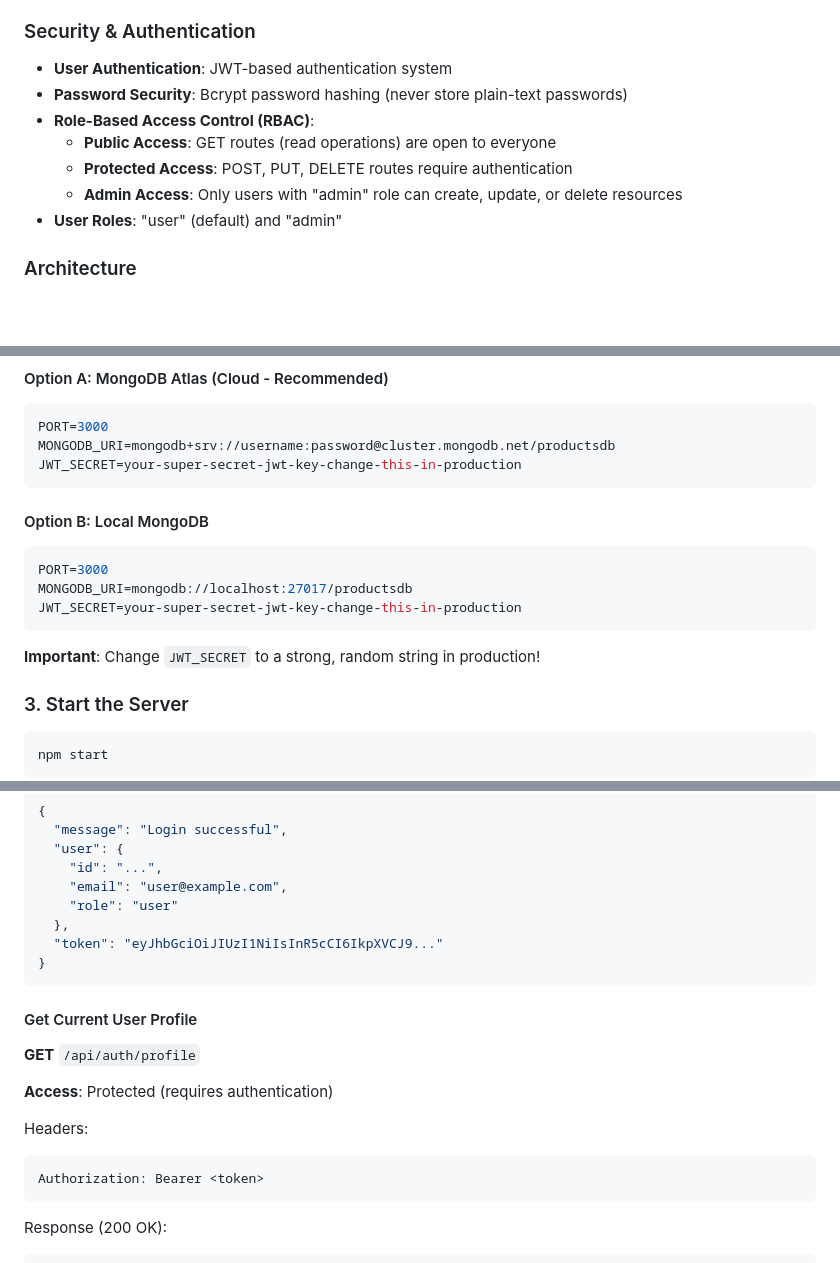
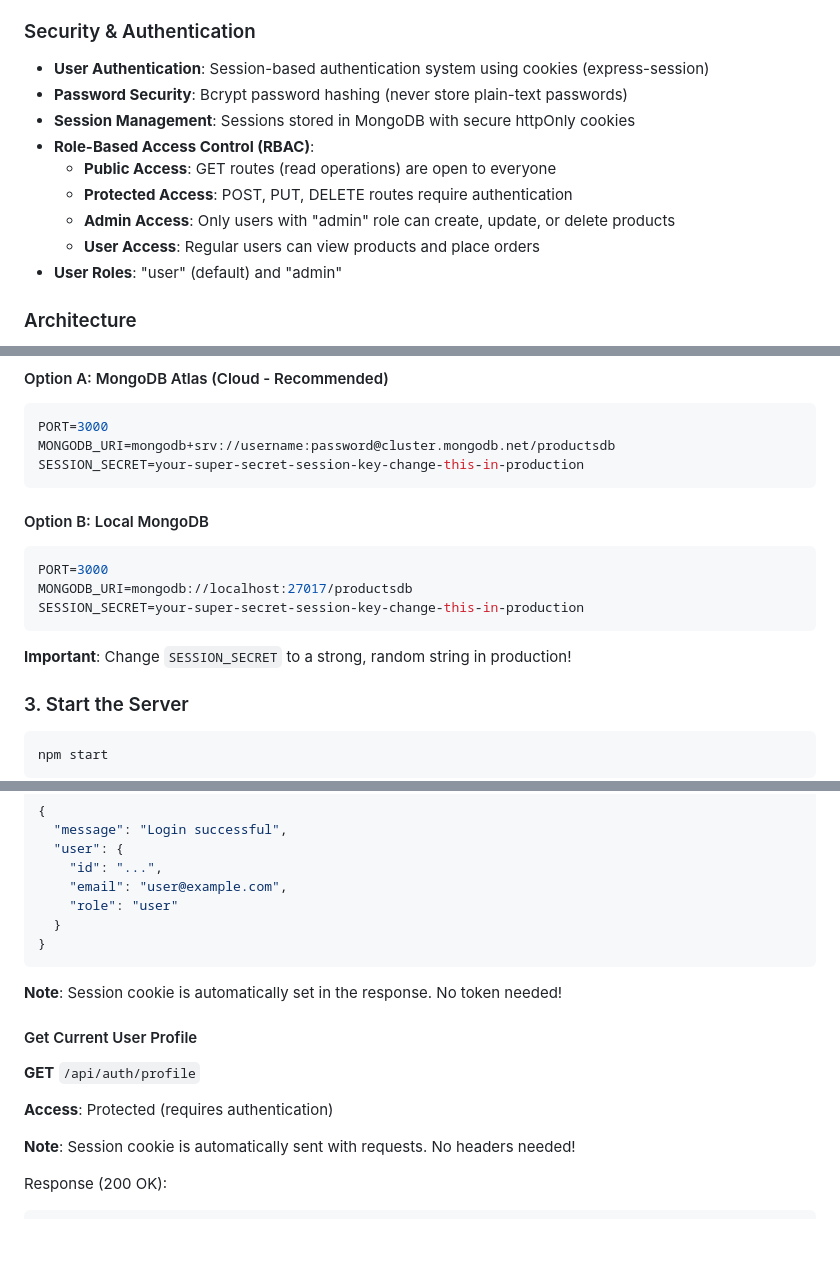
Before and after one commit to Frosty77777/BACKENDassignment4, a Markdown page: README.md, 3 parts joined by grey strips. Drawn GitHub-style; blank space fills up the shorter version.

````diff
--- a/README.md
+++ b/README.md
@@ -16,12 +16,14 @@ A full-stack web application with a MongoDB-based CRUD API featuring professiona
   - Relationship management between products and reviews
 
 ### Security & Authentication
-- **User Authentication**: JWT-based authentication system
+- **User Authentication**: Session-based authentication system using cookies (express-session)
 - **Password Security**: Bcrypt password hashing (never store plain-text passwords)
+- **Session Management**: Sessions stored in MongoDB with secure httpOnly cookies
 - **Role-Based Access Control (RBAC)**:
   - **Public Access**: GET routes (read operations) are open to everyone
   - **Protected Access**: POST, PUT, DELETE routes require authentication
-  - **Admin Access**: Only users with "admin" role can create, update, or delete resources
+  - **Admin Access**: Only users with "admin" role can create, update, or delete products
+  - **User Access**: Regular users can view products and place orders
 - **User Roles**: "user" (default) and "admin"
 
 ### Architecture
@@ -64,7 +66,7 @@ Create a `.env` file in the root directory:
 ```env
 PORT=3000
 MONGODB_URI=mongodb+srv://username:password@cluster.mongodb.net/productsdb
-JWT_SECRET=your-super-secret-jwt-key-change-this-in-production
+SESSION_SECRET=your-super-secret-session-key-change-this-in-production
 ```
 
 #### Option B: Local MongoDB
@@ -72,10 +74,10 @@ JWT_SECRET=your-super-secret-jwt-key-change-this-in-production
 ```env
 PORT=3000
 MONGODB_URI=mongodb://localhost:27017/productsdb
-JWT_SECRET=your-super-secret-jwt-key-change-this-in-production
+SESSION_SECRET=your-super-secret-session-key-change-this-in-production
 ```
 
-**Important**: Change `JWT_SECRET` to a strong, random string in production!
+**Important**: Change `SESSION_SECRET` to a strong, random string in production!
 
 ### 3. Start the Server
 
@@ -209,20 +212,18 @@ Response (200 OK):
     "id": "...",
     "email": "user@example.com",
     "role": "user"
-  },
-  "token": "eyJhbGciOiJIUzI1NiIsInR5cCI6IkpXVCJ9..."
+  }
 }
 ```
+
+**Note**: Session cookie is automatically set in the response. No token needed!
 
 #### Get Current User Profile
 **GET** `/api/auth/profile`
 
 **Access**: Protected (requires authentication)
 
-Headers:
-```
-Authorization: Bearer <token>
-```
+**Note**: Session cookie is automatically sent with requests. No headers needed!
 
 Response (200 OK):
 ```json
````
Also changed, not shown: other parts of README.md (+47 -43 lines).
